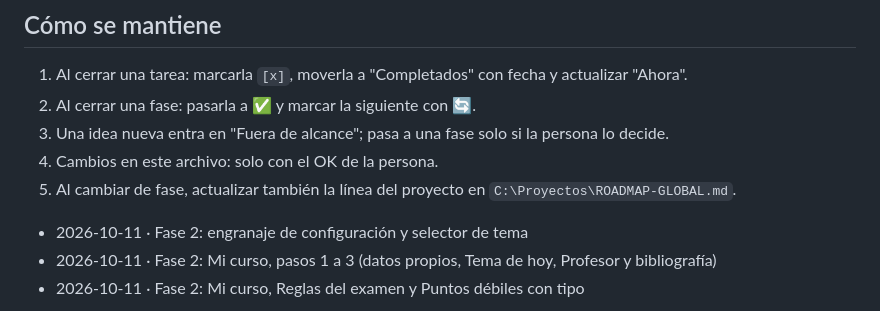
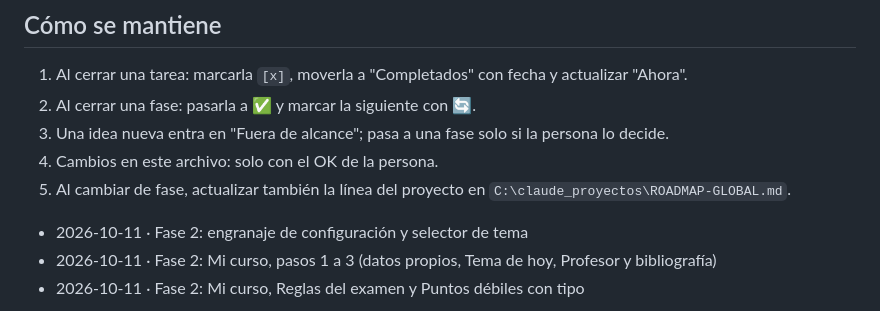
Before and after one commit to marx367/geomentor, a Markdown page: ROADMAP.md, the part around the change. Rendered like a GitHub page.

Commit message:
docs: actualizar rutas a la nueva estructura C:\claude_proyectos
Co-Authored-By: Claude Opus 5.5 <noreply@anthropic.com>

```diff
--- a/ROADMAP.md
+++ b/ROADMAP.md
@@ -77,7 +77,7 @@ Tutor de matemática con IA, pasado de un prototipo de un solo archivo a un proy
 2. Al cerrar una fase: pasarla a ✅ y marcar la siguiente con 🔄.
 3. Una idea nueva entra en "Fuera de alcance"; pasa a una fase solo si la persona lo decide.
 4. Cambios en este archivo: solo con el OK de la persona.
-5. Al cambiar de fase, actualizar también la línea del proyecto en `C:\Proyectos\ROADMAP-GLOBAL.md`.
+5. Al cambiar de fase, actualizar también la línea del proyecto en `C:\claude_proyectos\ROADMAP-GLOBAL.md`.
 - 2026-10-11 · Fase 2: engranaje de configuración y selector de tema
 - 2026-10-11 · Fase 2: Mi curso, pasos 1 a 3 (datos propios, Tema de hoy, Profesor y bibliografía)
 - 2026-10-11 · Fase 2: Mi curso, Reglas del examen y Puntos débiles con tipo
```
